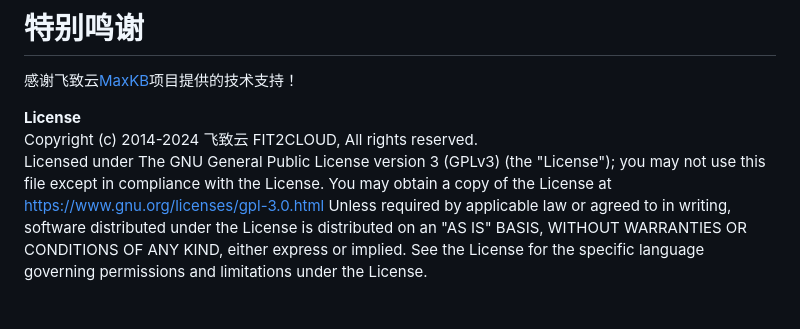
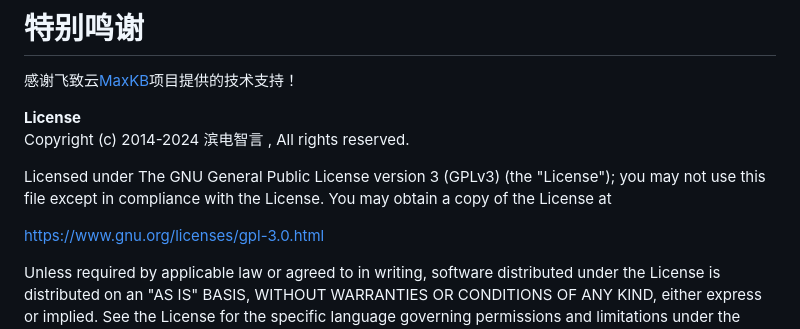
Before and after one commit to hduchat/KB-Builder, a Markdown page: README.md, the part around one of its changes. GitHub-like rendering.

```diff
--- a/README.md
+++ b/README.md
@@ -54,7 +54,10 @@ docker run -d --name=maxkb -p 8080:8080 -v ~/.maxkb:/var/lib/postgresql/data cr2
 感谢飞致云[MaxKB](https://github.com/1Panel-dev/MaxKB)项目提供的技术支持！
 
 **License**
-Copyright (c) 2014-2024 飞致云 FIT2CLOUD, All rights reserved.
-Licensed under The GNU General Public License version 3 (GPLv3) (the "License"); you may not use this file except in compliance with the License. You may obtain a copy of the License at
+Copyright (c) 2014-2024 滨电智言 , All rights reserved.
+
+Licensed under The GNU General Public License version 3 (GPLv3)  (the "License"); you may not use this file except in compliance with the License. You may obtain a copy of the License at
+
 <https://www.gnu.org/licenses/gpl-3.0.html>
+
 Unless required by applicable law or agreed to in writing, software distributed under the License is distributed on an "AS IS" BASIS, WITHOUT WARRANTIES OR CONDITIONS OF ANY KIND, either express or implied. See the License for the specific language governing permissions and limitations under the License.
```
Also changed, not shown: other parts of README.md (+5 -5 lines).
